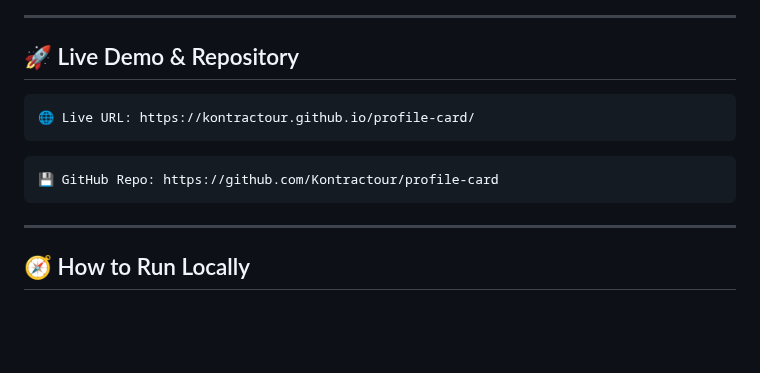
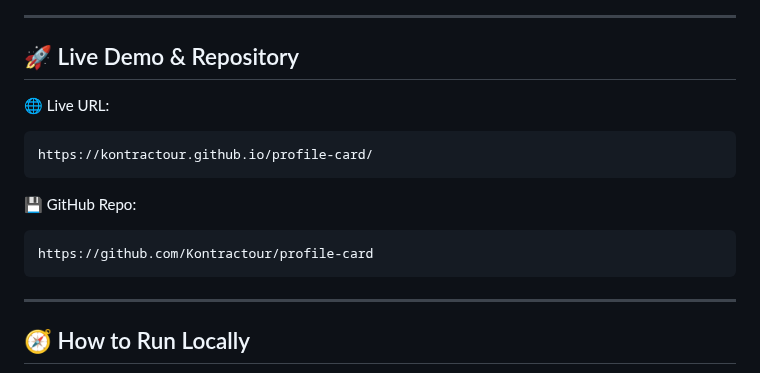
Before and after one commit to Kontractour/profile-card, a Markdown page: README.md, the part around the change. Rendered like a GitHub page; blank space fills up the shorter version.

Commit message:
update on the README

````diff
--- a/README.md
+++ b/README.md
@@ -100,11 +100,15 @@ setInterval(updateTime, 1000);
 
 ---
 ## 🚀 Live Demo & Repository
+
+🌐 Live URL:
 ```
-🌐 Live URL: https://kontractour.github.io/profile-card/
+https://kontractour.github.io/profile-card/
 ```
+
+💾 GitHub Repo:
 ```
-💾 GitHub Repo: https://github.com/Kontractour/profile-card
+https://github.com/Kontractour/profile-card
 ```
 ---
 
````
